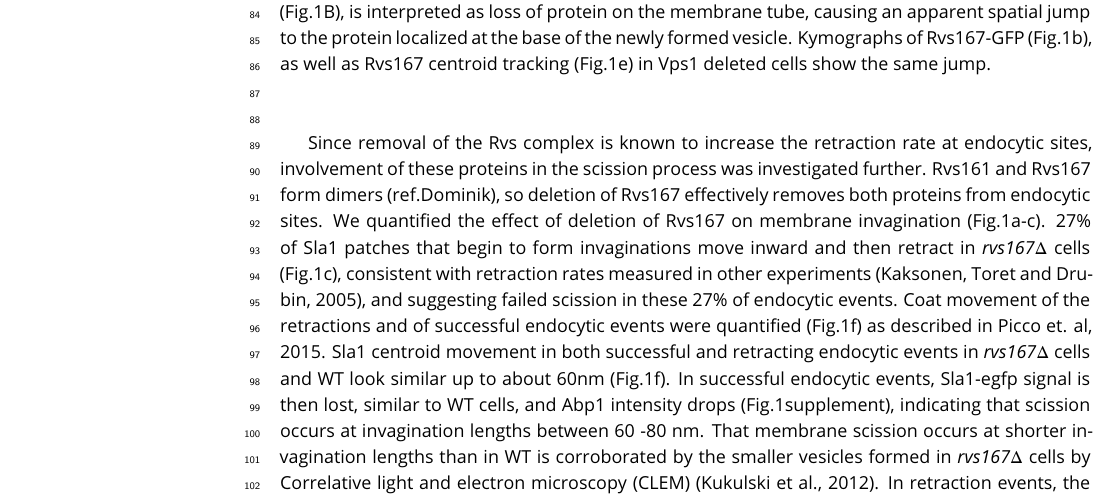
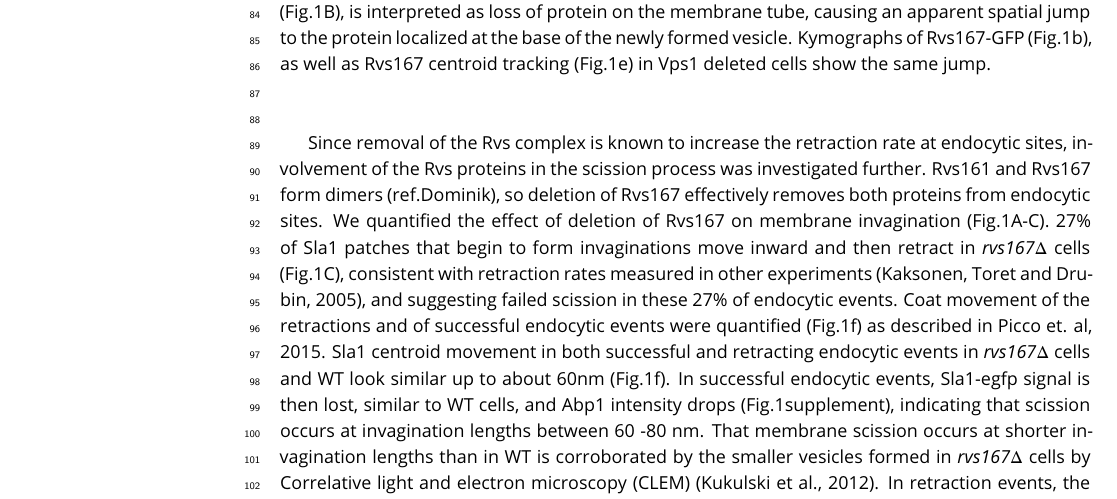
Before and after one commit to deepikaamenon/scission_paper, a LaTeX document (main.tex): part of page 3 of 13, cut so that both start at the same text. Compiled offline with pdfLaTeX.

Commit message:
txs auto checkin

```diff
--- a/main.tex
+++ b/main.tex
@@ -97,7 +97,7 @@ Centroid tracking has shown that the number of molecules of Rvs167 peaks at the
 %Sla1 and Rvs167 behaviour in \textit{vps1$\Delta$} cells  indicate that loss of Vps1 does not influence the depth of membrane invagination or scission dynamics.
 ~\\
 
-Since removal of the Rvs complex is known to increase the retraction rate at endocytic sites, involvement of these proteins in the scission process was investigated further. Rvs161 and Rvs167 form dimers (ref.Dominik), so deletion of Rvs167 effectively removes both proteins from endocytic sites. We quantified the effect of deletion of Rvs167 on membrane invagination (Fig.1a-c). 27\% of Sla1 patches that begin to form invaginations move inward and then retract in \textit{rvs167$\Delta$} cells (Fig.1c), consistent with retraction rates measured in other experiments (Kaksonen, Toret and Drubin, 2005), and suggesting failed scission in these 27\% of endocytic events. Coat movement of the retractions and of successful endocytic events were quantified (Fig.1f) as described in Picco et. al, 2015. Sla1 centroid movement in both successful and retracting endocytic events in \textit{rvs167$\Delta$} cells and WT look similar up to about 60nm (Fig.1f).  In successful endocytic events, Sla1-egfp signal is then lost, similar to WT cells, and Abp1 intensity drops (Fig.1supplement), indicating that scission occurs at invagination lengths between 60 -80 nm. That membrane scission occurs at shorter invagination lengths than in WT is corroborated by the smaller vesicles formed in \textit{rvs167$\Delta$} cells by Correlative light and electron microscopy (CLEM) (Kukulski et al., 2012). In retraction events, the Sla1 centroid moves back towards its original position. CLEM has also shown that Rvs167 localizes to endocytic sites after the invaginations are about 60nm long (Kukulski et al., 2012). Sla1 movement in \textit{rvs167$\Delta$}  indicates therefore that membrane invagination is unaffected till Rvs is supposed to arrive.
+Since removal of the Rvs complex is known to increase the retraction rate at endocytic sites, involvement of the Rvs proteins in the scission process was investigated further. Rvs161 and Rvs167 form dimers (ref.Dominik), so deletion of Rvs167 effectively removes both proteins from endocytic sites. We quantified the effect of deletion of Rvs167 on membrane invagination (Fig.1A-C). 27\% of Sla1 patches that begin to form invaginations move inward and then retract in \textit{rvs167$\Delta$} cells (Fig.1C), consistent with retraction rates measured in other experiments (Kaksonen, Toret and Drubin, 2005), and suggesting failed scission in these 27\% of endocytic events. Coat movement of the retractions and of successful endocytic events were quantified (Fig.1f) as described in Picco et. al, 2015. Sla1 centroid movement in both successful and retracting endocytic events in \textit{rvs167$\Delta$} cells and WT look similar up to about 60nm (Fig.1f).  In successful endocytic events, Sla1-egfp signal is then lost, similar to WT cells, and Abp1 intensity drops (Fig.1supplement), indicating that scission occurs at invagination lengths between 60 -80 nm. That membrane scission occurs at shorter invagination lengths than in WT is corroborated by the smaller vesicles formed in \textit{rvs167$\Delta$} cells by Correlative light and electron microscopy (CLEM) (Kukulski et al., 2012). In retraction events, the Sla1 centroid moves back towards its original position. CLEM has also shown that Rvs167 localizes to endocytic sites after the invaginations are about 60nm long (Kukulski et al., 2012). Sla1 movement in \textit{rvs167$\Delta$}  indicates therefore that membrane invagination is unaffected till Rvs is supposed to arrive.
 
 %DISCUSSION?
 %This indicates that first, membrane scission can occur at invagination lengths of 80nm. Then, that the arrival of Rvs prevents membrane scission at 80nm and allows further membrane invagination. In retraction events, after inward movement, the Sla1 centroid moves back towards the starting position, that is, to the plasma membrane.
```
